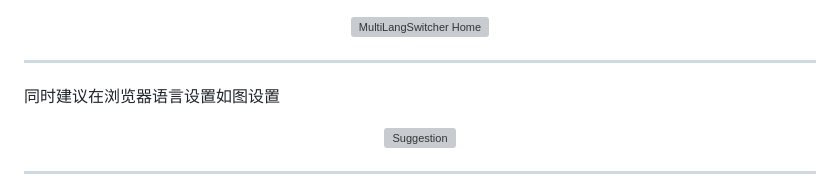
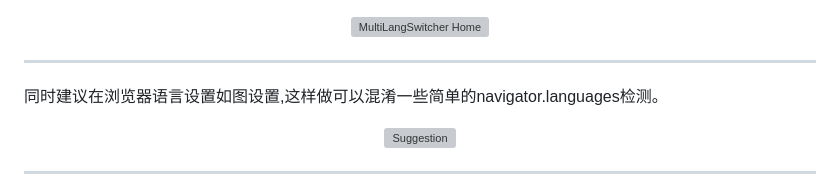
Before and after one commit to ChuwuYo/MultiLangSwitcher, a Markdown page: README.md, the part around the change. Drawn GitHub-style; grey boxes are pictures that could not be loaded.

```diff
--- a/README.md
+++ b/README.md
@@ -22,7 +22,7 @@ MultiLangSwitcher 是一个 Chrome 浏览器扩展，帮助用户快速切换浏
 
 ---
 
-同时建议在浏览器语言设置如图设置
+同时建议在浏览器语言设置如图设置,这样做可以混淆一些简单的navigator.languages检测。
 
 <div align="center">
     <img src="https://github.com/user-attachments/assets/77b5a1e7-da33-4b36-a522-60ab6341a126" alt="Suggestion">
```
